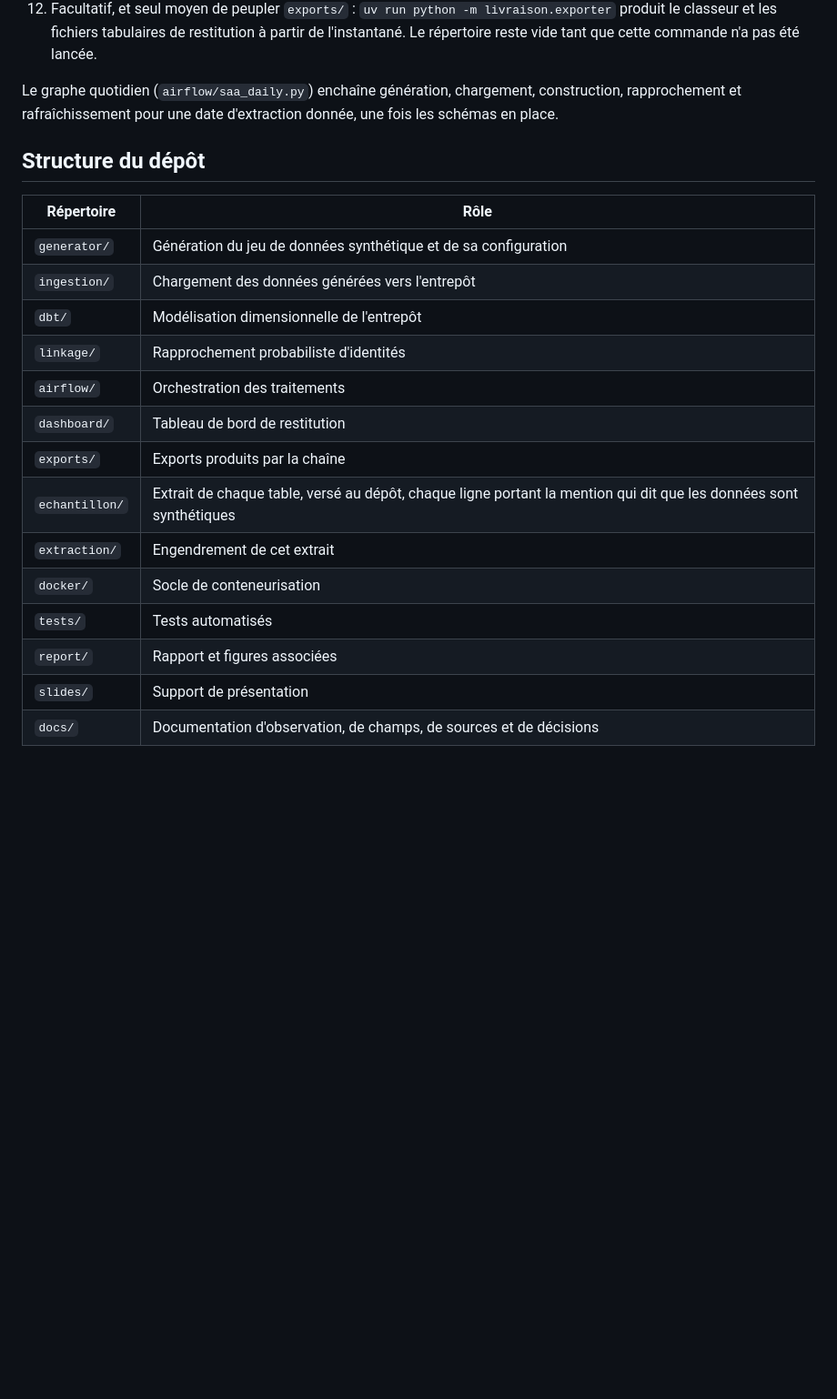
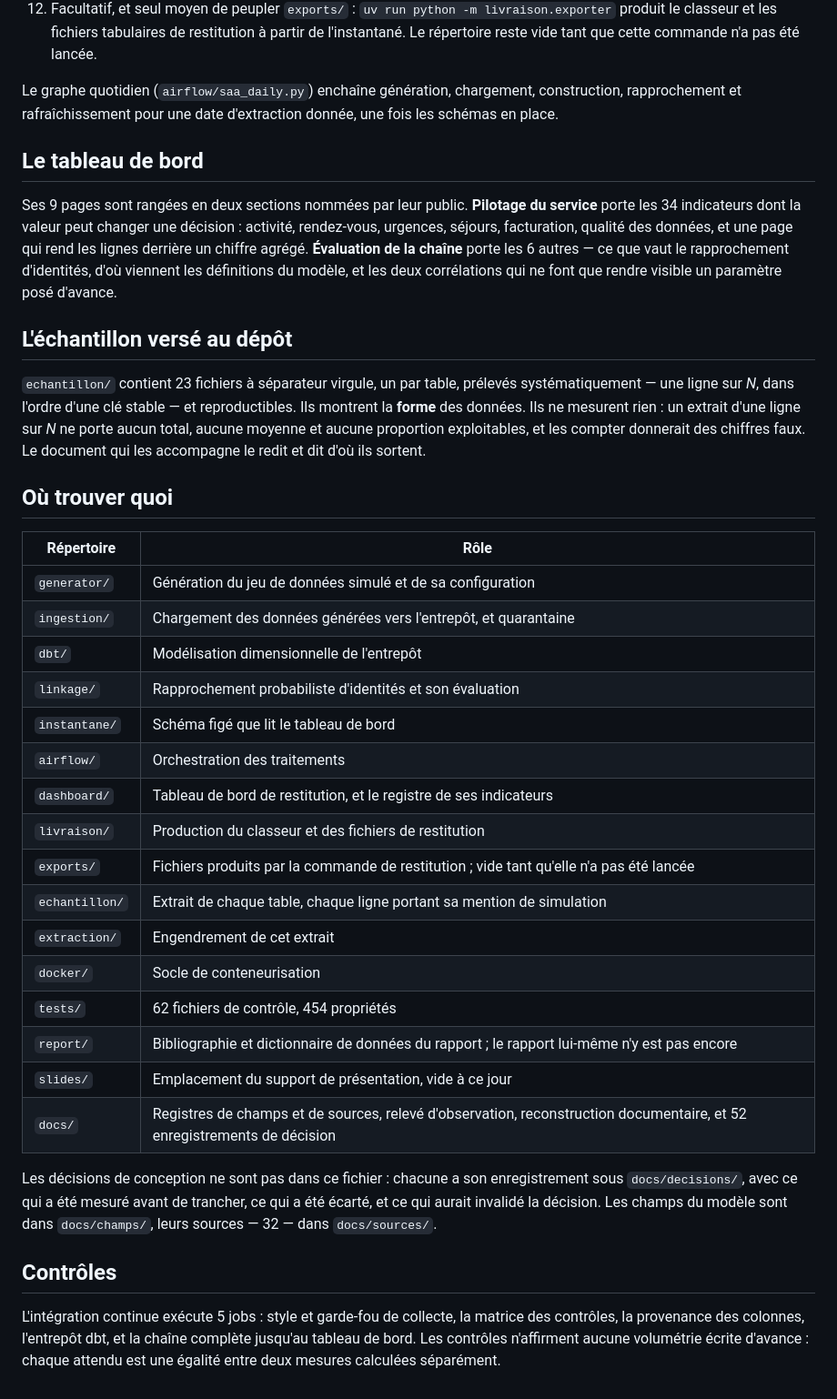
Before and after one commit to medanouarzaki/saa-hospital-analytics, a Markdown page: README.md, the part around one of its changes. Shown at 91% size. Drawn GitHub-style; blank space fills up the shorter version.

```diff
--- a/README.md
+++ b/README.md
@@ -61,24 +94,55 @@ route de la composition est indispensable, faute de quoi le tableau de bord dém
     le classeur et les fichiers tabulaires de restitution à partir de l'instantané. Le répertoire
     reste vide tant que cette commande n'a pas été lancée.
 
-Le graphe quotidien (`airflow/saa_daily.py`) enchaîne génération, chargement, construction, rapprochement et rafraîchissement pour une date d'extraction
-donnée, une fois les schémas en place.
+Le graphe quotidien (`airflow/saa_daily.py`) enchaîne génération, chargement, construction,
+rapprochement et rafraîchissement pour une date d'extraction donnée, une fois les schémas en place.
 
-## Structure du dépôt
+## Le tableau de bord
+
+Ses 9 pages sont rangées en deux sections nommées par leur public. **Pilotage du service** porte
+les 34 indicateurs dont la valeur peut changer une décision : activité, rendez-vous, urgences,
+séjours, facturation, qualité des données, et une page qui rend les lignes derrière un chiffre
+agrégé. **Évaluation de la chaîne** porte les 6 autres — ce que vaut le rapprochement d'identités,
+d'où viennent les définitions du modèle, et les deux corrélations qui ne font que rendre visible un
+paramètre posé d'avance.
+
+## L'échantillon versé au dépôt
+
+`echantillon/` contient 23 fichiers à séparateur virgule, un par table, prélevés systématiquement
+— une ligne sur *N*, dans l'ordre d'une clé stable — et reproductibles. Ils montrent la **forme**
+des données. Ils ne mesurent rien : un extrait d'une ligne sur *N* ne porte aucun total, aucune
+moyenne et aucune proportion exploitables, et les compter donnerait des chiffres faux. Le document
+qui les accompagne le redit et dit d'où ils sortent.
+
+## Où trouver quoi
 
 | Répertoire | Rôle |
 | --- | --- |
-| `generator/` | Génération du jeu de données synthétique et de sa configuration |
-| `ingestion/` | Chargement des données générées vers l'entrepôt |
+| `generator/` | Génération du jeu de données simulé et de sa configuration |
+| `ingestion/` | Chargement des données générées vers l'entrepôt, et quarantaine |
 | `dbt/` | Modélisation dimensionnelle de l'entrepôt |
-| `linkage/` | Rapprochement probabiliste d'identités |
+| `linkage/` | Rapprochement probabiliste d'identités et son évaluation |
+| `instantane/` | Schéma figé que lit le tableau de bord |
 | `airflow/` | Orchestration des traitements |
-| `dashboard/` | Tableau de bord de restitution |
-| `exports/` | Exports produits par la chaîne |
-| `echantillon/` | Extrait de chaque table, versé au dépôt, chaque ligne portant la mention qui dit que les données sont synthétiques |
+| `dashboard/` | Tableau de bord de restitution, et le registre de ses indicateurs |
+| `livraison/` | Production du classeur et des fichiers de restitution |
+| `exports/` | Fichiers produits par la commande de restitution ; vide tant qu'elle n'a pas été lancée |
+| `echantillon/` | Extrait de chaque table, chaque ligne portant sa mention de simulation |
 | `extraction/` | Engendrement de cet extrait |
 | `docker/` | Socle de conteneurisation |
-| `tests/` | Tests automatisés |
-| `report/` | Rapport et figures associées |
-| `slides/` | Support de présentation |
-| `docs/` | Documentation d'observation, de champs, de sources et de décisions |
+| `tests/` | 62 fichiers de contrôle, 454 propriétés |
+| `report/` | Bibliographie et dictionnaire de données du rapport ; le rapport lui-même n'y est pas encore |
+| `slides/` | Emplacement du support de présentation, vide à ce jour |
+| `docs/` | Registres de champs et de sources, relevé d'observation, reconstruction documentaire, et 52 enregistrements de décision |
+
+Les décisions de conception ne sont pas dans ce fichier : chacune a son enregistrement sous
+`docs/decisions/`, avec ce qui a été mesuré avant de trancher, ce qui a été écarté, et ce qui
+aurait invalidé la décision. Les champs du modèle sont dans `docs/champs/`, leurs sources — 32 —
+dans `docs/sources/`.
+
+## Contrôles
+
+L'intégration continue exécute 5 jobs : style et garde-fou de collecte, la matrice des contrôles,
+la provenance des colonnes, l'entrepôt dbt, et la chaîne complète jusqu'au tableau de bord. Les
+contrôles n'affirment aucune volumétrie écrite d'avance : chaque attendu est une égalité entre deux
+mesures calculées séparément.
```
Also changed, not shown: other parts of README.md (+46 -13 lines).
